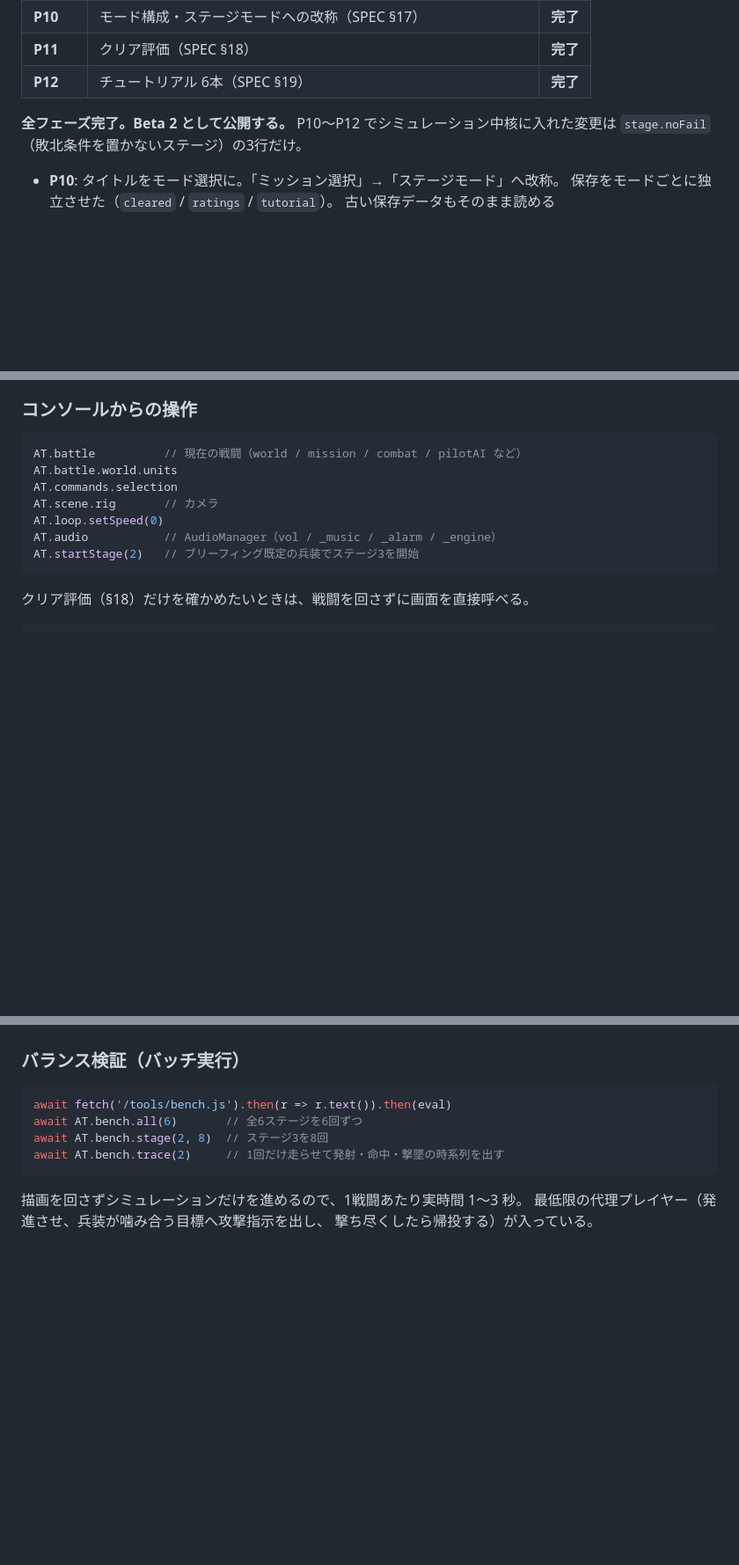
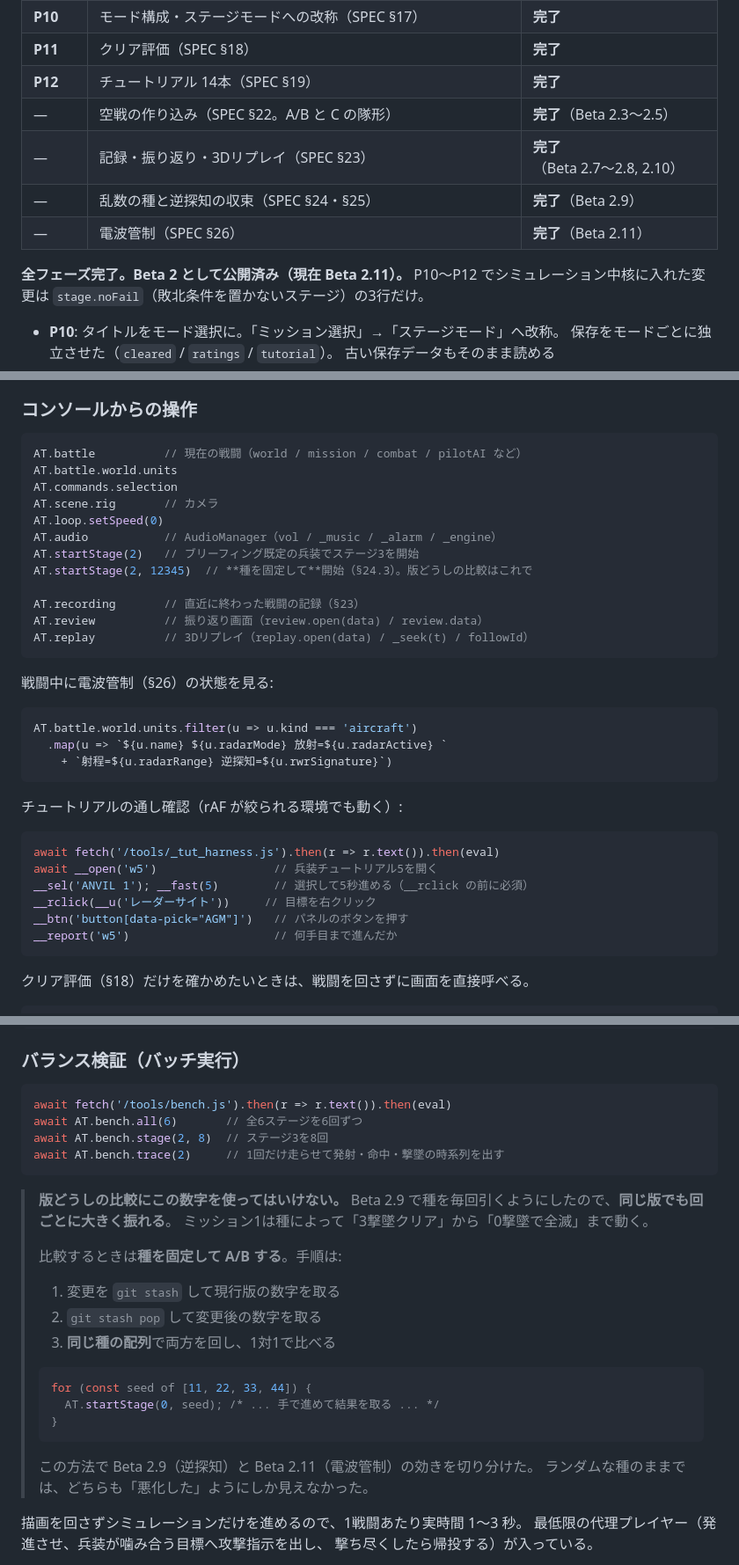
Before and after one commit to lenonine248/angels-twenty, a Markdown page: docs/STATUS.md, 3 parts joined by grey strips. Shown at 88% size. Drawn GitHub-style; blank space fills up the shorter version.

````diff
--- a/docs/STATUS.md
+++ b/docs/STATUS.md
@@ -25,9 +27,13 @@
 | P9 | 音響（Web Audio）・粒子演出・バランス調整 | 完了 |
 | **P10** | モード構成・ステージモードへの改称（SPEC §17） | **完了** |
 | **P11** | クリア評価（SPEC §18） | **完了** |
-| **P12** | チュートリアル 6本（SPEC §19） | **完了** |
+| **P12** | チュートリアル 14本（SPEC §19） | **完了** |
+| — | 空戦の作り込み（SPEC §22。A/B と C の隊形） | **完了**（Beta 2.3〜2.5） |
+| — | 記録・振り返り・3Dリプレイ（SPEC §23） | **完了**（Beta 2.7〜2.8, 2.10） |
+| — | 乱数の種と逆探知の収束（SPEC §24・§25） | **完了**（Beta 2.9） |
+| — | 電波管制（SPEC §26） | **完了**（Beta 2.11） |
 
-**全フェーズ完了。Beta 2 として公開する。**
+**全フェーズ完了。Beta 2 として公開済み（現在 Beta 2.11）。**
 P10〜P12 でシミュレーション中核に入れた変更は
 `stage.noFail`（敗北条件を置かないステージ）の3行だけ。
 
@@ -871,6 +823,30 @@ AT.scene.rig       // カメラ
 AT.loop.setSpeed(0)
 AT.audio           // AudioManager（vol / _music / _alarm / _engine）
 AT.startStage(2)   // ブリーフィング既定の兵装でステージ3を開始
+AT.startStage(2, 12345)  // **種を固定して**開始（§24.3）。版どうしの比較はこれで
+
+AT.recording       // 直近に終わった戦闘の記録（§23）
+AT.review          // 振り返り画面（review.open(data) / review.data）
+AT.replay          // 3Dリプレイ（replay.open(data) / _seek(t) / followId）
+```
+
+戦闘中に電波管制（§26）の状態を見る:
+
+```js
+AT.battle.world.units.filter(u => u.kind === 'aircraft')
+  .map(u => `${u.name} ${u.radarMode} 放射=${u.radarActive} `
+    + `射程=${u.radarRange} 逆探知=${u.rwrSignature}`)
+```
+
+チュートリアルの通し確認（rAF が絞られる環境でも動く）:
+
+```js
+await fetch('/tools/_tut_harness.js').then(r => r.text()).then(eval)
+await __open('w5')                 // 兵装チュートリアル5を開く
+__sel('ANVIL 1'); __fast(5)        // 選択して5秒進める（__rclick の前に必須）
+__rclick(__u('レーダーサイト'))     // 目標を右クリック
+__btn('button[data-pick="AGM"]')   // パネルのボタンを押す
+__report('w5')                     // 何手目まで進んだか
 ```
 
 クリア評価（§18）だけを確かめたいときは、戦闘を回さずに画面を直接呼べる。
@@ -891,6 +867,25 @@ await AT.bench.all(6)       // 全6ステージを6回ずつ
 await AT.bench.stage(2, 8)  // ステージ3を8回
 await AT.bench.trace(2)     // 1回だけ走らせて発射・命中・撃墜の時系列を出す
 ```
+
+> **版どうしの比較にこの数字を使ってはいけない。**
+> Beta 2.9 で種を毎回引くようにしたので、**同じ版でも回ごとに大きく振れる**。
+> ミッション1は種によって「3撃墜クリア」から「0撃墜で全滅」まで動く。
+>
+> 比較するときは**種を固定して A/B する**。手順は:
+>
+> 1. 変更を `git stash` して現行版の数字を取る
+> 2. `git stash pop` して変更後の数字を取る
+> 3. **同じ種の配列**で両方を回し、1対1で比べる
+>
+> ```js
+> for (const seed of [11, 22, 33, 44]) {
+>   AT.startStage(0, seed); /* ... 手で進めて結果を取る ... */
+> }
+> ```
+>
+> この方法で Beta 2.9（逆探知）と Beta 2.11（電波管制）の効きを切り分けた。
+> ランダムな種のままでは、どちらも「悪化した」ようにしか見えなかった。
 
 描画を回さずシミュレーションだけを進めるので、1戦闘あたり実時間 1〜3 秒。
 最低限の代理プレイヤー（発進させ、兵装が噛み合う目標へ攻撃指示を出し、
````
Also changed, not shown: other parts of docs/STATUS.md (+21 -73 lines), README.md (+16 -2 lines), docs/SPEC.md (+22 -6 lines).
